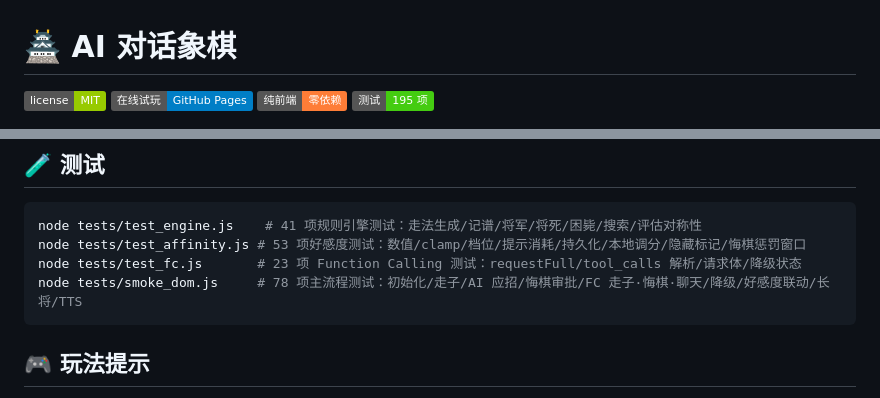
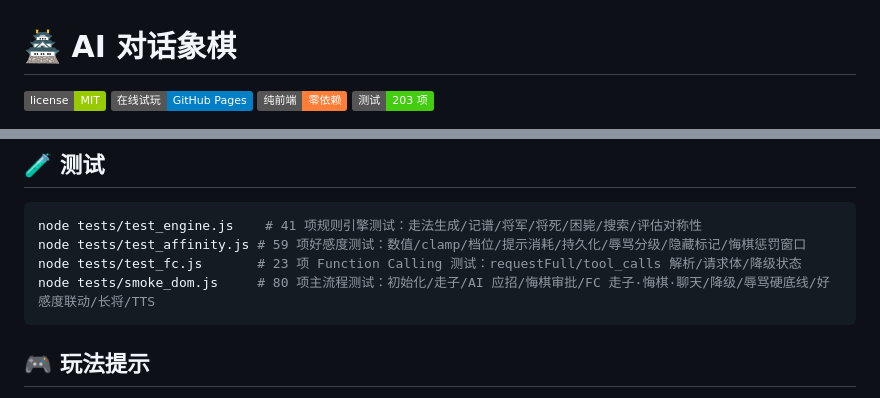
Before and after one commit to zoushuling/ai-chinese-chess, a Markdown page: README.md, 2 parts joined by grey strips. Rendered like a GitHub page; badges without logos.

````diff
--- a/README.md
+++ b/README.md
@@ -3,7 +3,7 @@
 [![License: MIT](https://img.shields.io/badge/license-MIT-green.svg)](LICENSE)
 [![在线试玩](https://img.shields.io/badge/在线试玩-GitHub%20Pages-blue.svg)](https://zoushuling.github.io/ai-chinese-chess/)
 [![纯前端 零依赖](https://img.shields.io/badge/纯前端-零依赖-orange.svg)](scripts/serve.js)
-[![测试 195 项](https://img.shields.io/badge/测试-195%20项-brightgreen.svg)](tests/)
+[![测试 203 项](https://img.shields.io/badge/测试-203%20项-brightgreen.svg)](tests/)
 
 <p align="center">
   <img src="docs/assets/game-preview.png" alt="AI 对话象棋界面预览" width="760"/>
@@ -128,9 +128,9 @@ node scripts/build-single-file.js   # 修改源码后重新生成 ai-chinese-che
 
 ```bash
 node tests/test_engine.js    # 41 项规则引擎测试：走法生成/记谱/将军/将死/困毙/搜索/评估对称性
-node tests/test_affinity.js # 53 项好感度测试：数值/clamp/档位/提示消耗/持久化/本地调分/隐藏标记/悔棋惩罚窗口
+node tests/test_affinity.js # 59 项好感度测试：数值/clamp/档位/提示消耗/持久化/辱骂分级/隐藏标记/悔棋惩罚窗口
 node tests/test_fc.js       # 23 项 Function Calling 测试：requestFull/tool_calls 解析/请求体/降级状态
-node tests/smoke_dom.js     # 78 项主流程测试：初始化/走子/AI 应招/悔棋审批/FC 走子·悔棋·聊天/降级/好感度联动/长将/TTS
+node tests/smoke_dom.js     # 80 项主流程测试：初始化/走子/AI 应招/悔棋审批/FC 走子·悔棋·聊天/降级/辱骂硬底线/好感度联动/长将/TTS
 ```
 
 ## 🎮 玩法提示
````
Also changed, not shown: CHANGELOG.md (+21 -25 lines).
